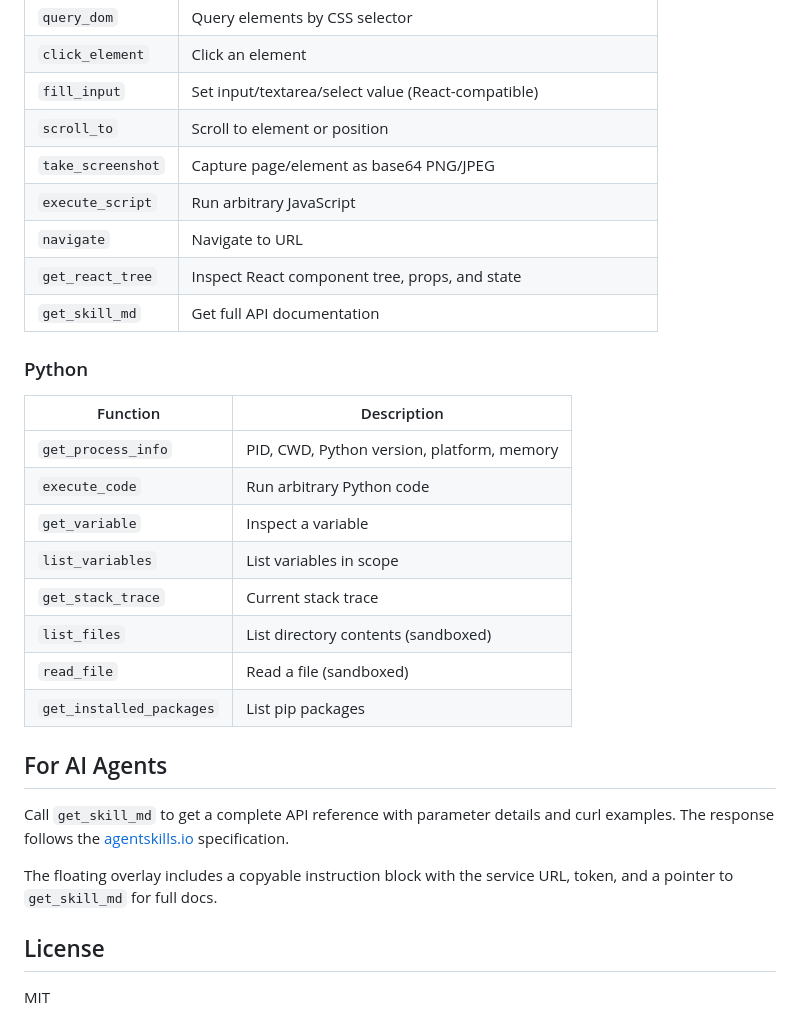
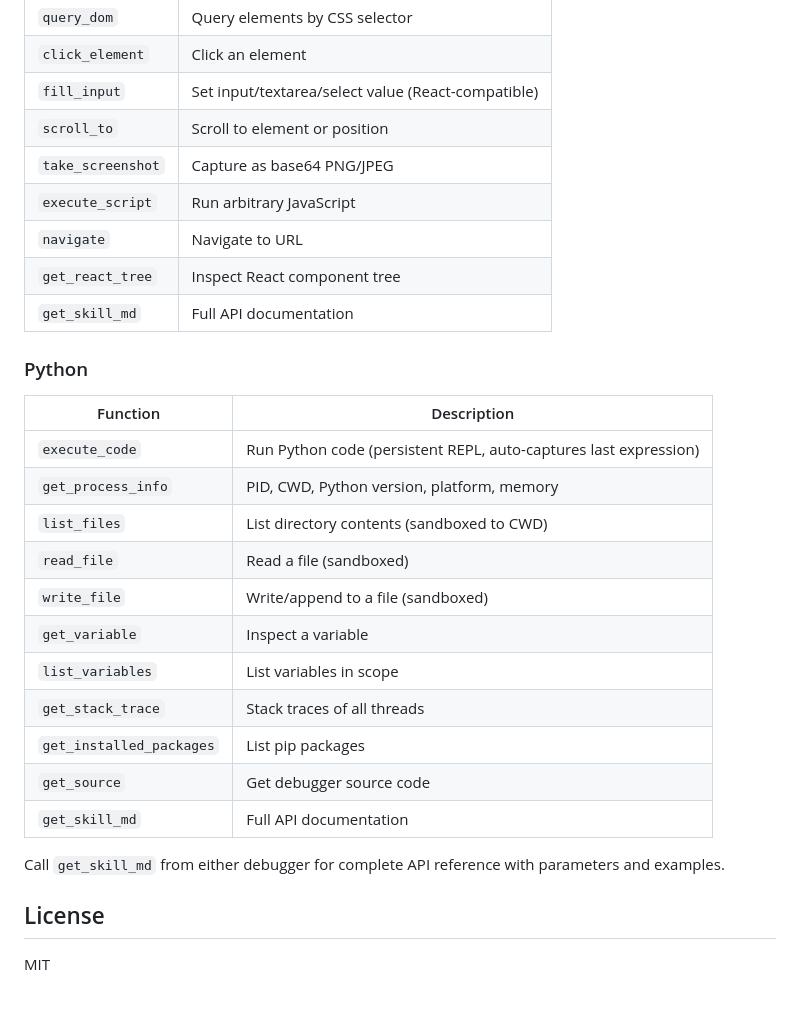
Before and after one commit to amun-ai/hypha-debugger, a Markdown page: README.md, the part around one of its changes. GitHub-like rendering; folded sections open.

```diff
--- a/README.md
+++ b/README.md
@@ -153,30 +108,31 @@ The `_mode=last` parameter tells Hypha to always route to the most recently regi
 | `click_element` | Click an element |
 | `fill_input` | Set input/textarea/select value (React-compatible) |
 | `scroll_to` | Scroll to element or position |
-| `take_screenshot` | Capture page/element as base64 PNG/JPEG |
+| `take_screenshot` | Capture as base64 PNG/JPEG |
 | `execute_script` | Run arbitrary JavaScript |
 | `navigate` | Navigate to URL |
-| `get_react_tree` | Inspect React component tree, props, and state |
-| `get_skill_md` | Get full API documentation |
+| `get_react_tree` | Inspect React component tree |
+| `get_skill_md` | Full API documentation |
 
 ### Python
 
 | Function | Description |
 |----------|-------------|
+| `execute_code` | Run Python code (persistent REPL, auto-captures last expression) |
 | `get_process_info` | PID, CWD, Python version, platform, memory |
-| `execute_code` | Run arbitrary Python code |
+| `list_files` | List directory contents (sandboxed to CWD) |
+| `read_file` | Read a file (sandboxed) |
+| `write_file` | Write/append to a file (sandboxed) |
 | `get_variable` | Inspect a variable |
 | `list_variables` | List variables in scope |
-| `get_stack_trace` | Current stack trace |
-| `list_files` | List directory contents (sandboxed) |
-| `read_file` | Read a file (sandboxed) |
+| `get_stack_trace` | Stack traces of all threads |
 | `get_installed_packages` | List pip packages |
+| `get_source` | Get debugger source code |
+| `get_skill_md` | Full API documentation |
 
-## For AI Agents
+Call `get_skill_md` from either debugger for complete API reference with parameters and examples.
 
-Call `get_skill_md` to get a complete API reference with parameter details and curl examples. The response follows the [agentskills.io](https://agentskills.io) specification.
-
-The floating overlay includes a copyable instruction block with the service URL, token, and a pointer to `get_skill_md` for full docs.
+</details>
 
 ## License
 
```
Also changed, not shown: other parts of README.md (+69 -114 lines).
